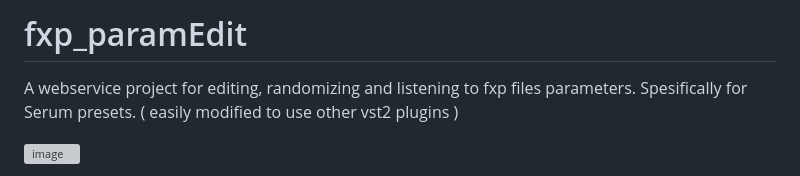
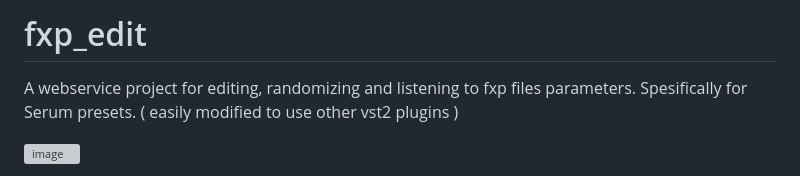
Before and after one commit to d0nk3yhm/fxp_edit, a Markdown page: README.md, the part around the change. Rendered like a GitHub page; grey boxes are pictures that could not be loaded.

```diff
--- a/README.md
+++ b/README.md
@@ -1,4 +1,5 @@
-# fxp_paramEdit
+# fxp_edit
+
 A webservice project for editing, randomizing and listening to fxp files parameters. Spesifically for Serum presets. ( easily modified to use other vst2 plugins )
 
 ![image](https://github.com/d0nk3yhm/fxp_paramEdit/assets/1066032/9e0b9cc9-6ffd-4931-9be4-6f11599fba43)
```
